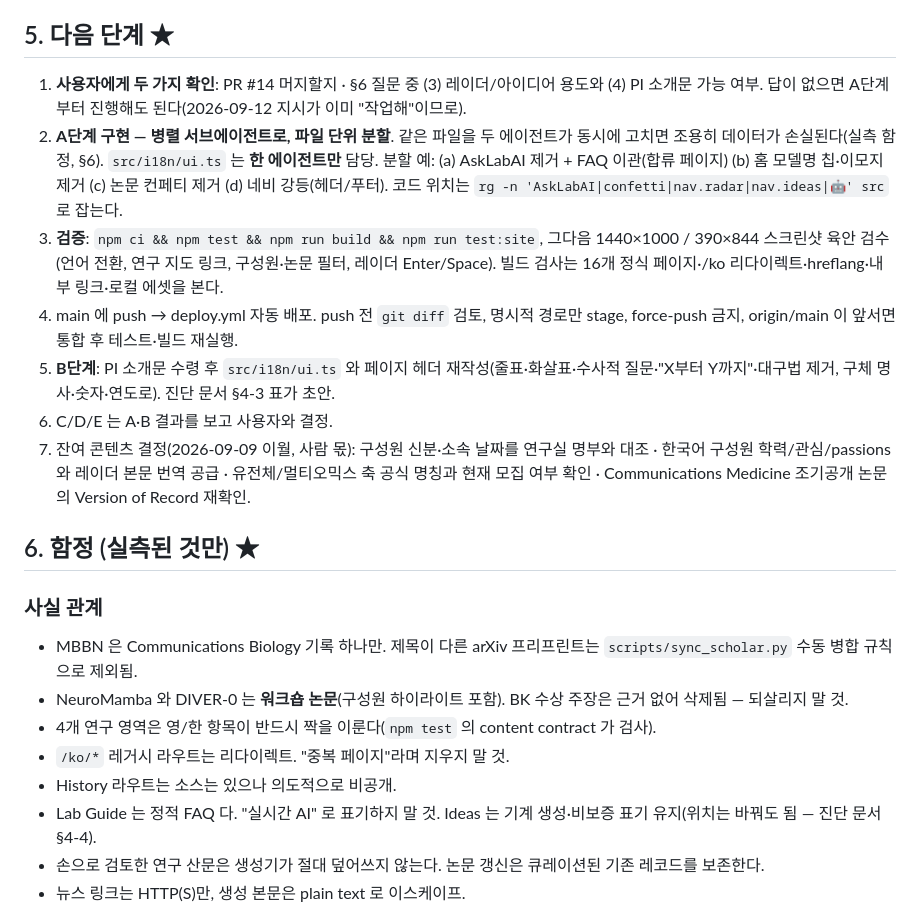
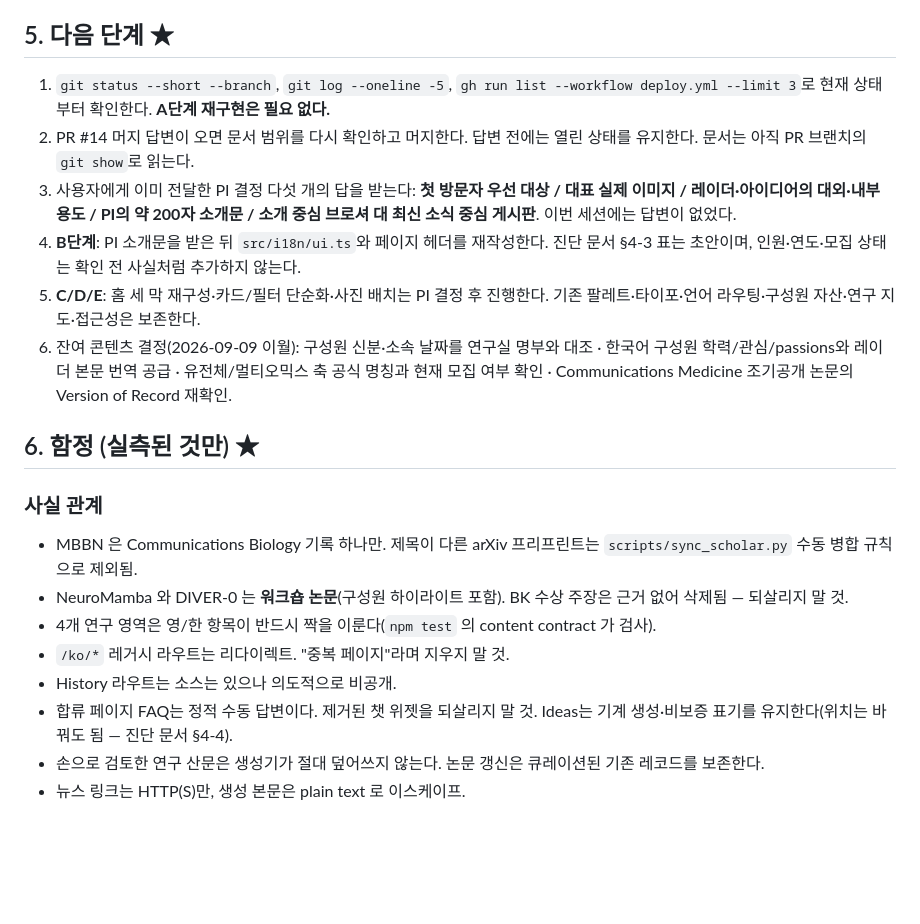
Before and after one commit to Transconnectome/lab-homepage, a Markdown page: claudedocs/HANDOFF.md, the part around one of its changes. Drawn GitHub-style; blank space fills up the shorter version.

```diff
--- a/claudedocs/HANDOFF.md
+++ b/claudedocs/HANDOFF.md
@@ -69,13 +82,12 @@
 
 ## 5. 다음 단계 ★
 
-1. **사용자에게 두 가지 확인**: PR #14 머지할지 · §6 질문 중 (3) 레이더/아이디어 용도와 (4) PI 소개문 가능 여부. 답이 없으면 A단계부터 진행해도 된다(2026-09-12 지시가 이미 "작업해"이므로).
-2. **A단계 구현 — 병렬 서브에이전트로, 파일 단위 분할**. 같은 파일을 두 에이전트가 동시에 고치면 조용히 데이터가 손실된다(실측 함정, §6). `src/i18n/ui.ts` 는 **한 에이전트만** 담당. 분할 예: (a) AskLabAI 제거 + FAQ 이관(합류 페이지) (b) 홈 모델명 칩·이모지 제거 (c) 논문 컨페티 제거 (d) 네비 강등(헤더/푸터). 코드 위치는 `rg -n 'AskLabAI|confetti|nav.radar|nav.ideas|🤖' src` 로 잡는다.
-3. **검증**: `npm ci && npm test && npm run build && npm run test:site`, 그다음 1440×1000 / 390×844 스크린샷 육안 검수(언어 전환, 연구 지도 링크, 구성원·논문 필터, 레이더 Enter/Space). 빌드 검사는 16개 정식 페이지·/ko 리다이렉트·hreflang·내부 링크·로컬 에셋을 본다.
-4. main 에 push → deploy.yml 자동 배포. push 전 `git diff` 검토, 명시적 경로만 stage, force-push 금지, origin/main 이 앞서면 통합 후 테스트·빌드 재실행.
-5. **B단계**: PI 소개문 수령 후 `src/i18n/ui.ts` 와 페이지 헤더 재작성(줄표·화살표·수사적 질문·"X부터 Y까지"·대구법 제거, 구체 명사·숫자·연도로). 진단 문서 §4-3 표가 초안.
-6. C/D/E 는 A·B 결과를 보고 사용자와 결정.
-7. 잔여 콘텐츠 결정(2026-09-09 이월, 사람 몫): 구성원 신분·소속 날짜를 연구실 명부와 대조 · 한국어 구성원 학력/관심/passions 와 레이더 본문 번역 공급 · 유전체/멀티오믹스 축 공식 명칭과 현재 모집 여부 확인 · Communications Medicine 조기공개 논문의 Version of Record 재확인.
+1. `git status --short --branch`, `git log --oneline -5`, `gh run list --workflow deploy.yml --limit 3`로 현재 상태부터 확인한다. **A단계 재구현은 필요 없다.**
+2. PR #14 머지 답변이 오면 문서 범위를 다시 확인하고 머지한다. 답변 전에는 열린 상태를 유지한다. 문서는 아직 PR 브랜치의 `git show`로 읽는다.
+3. 사용자에게 이미 전달한 PI 결정 다섯 개의 답을 받는다: **첫 방문자 우선 대상 / 대표 실제 이미지 / 레이더·아이디어의 대외·내부 용도 / PI의 약 200자 소개문 / 소개 중심 브로셔 대 최신 소식 중심 게시판**. 이번 세션에는 답변이 없었다.
+4. **B단계**: PI 소개문을 받은 뒤 `src/i18n/ui.ts`와 페이지 헤더를 재작성한다. 진단 문서 §4-3 표는 초안이며, 인원·연도·모집 상태는 확인 전 사실처럼 추가하지 않는다.
+5. **C/D/E**: 홈 세 막 재구성·카드/필터 단순화·사진 배치는 PI 결정 후 진행한다. 기존 팔레트·타이포·언어 라우팅·구성원 자산·연구 지도·접근성은 보존한다.
+6. 잔여 콘텐츠 결정(2026-09-09 이월): 구성원 신분·소속 날짜를 연구실 명부와 대조 · 한국어 구성원 학력/관심/passions와 레이더 본문 번역 공급 · 유전체/멀티오믹스 축 공식 명칭과 현재 모집 여부 확인 · Communications Medicine 조기공개 논문의 Version of Record 재확인.
 
 ## 6. 함정 (실측된 것만) ★
 
@@ -85,7 +97,7 @@
 - 4개 연구 영역은 영/한 항목이 반드시 짝을 이룬다(`npm test` 의 content contract 가 검사).
 - `/ko/*` 레거시 라우트는 리다이렉트. "중복 페이지"라며 지우지 말 것.
 - History 라우트는 소스는 있으나 의도적으로 비공개.
-- Lab Guide 는 정적 FAQ 다. "실시간 AI" 로 표기하지 말 것. Ideas 는 기계 생성·비보증 표기 유지(위치는 바꿔도 됨 — 진단 문서 §4-4).
+- 합류 페이지 FAQ는 정적 수동 답변이다. 제거된 챗 위젯을 되살리지 말 것. Ideas는 기계 생성·비보증 표기를 유지한다(위치는 바꿔도 됨 — 진단 문서 §4-4).
 - 손으로 검토한 연구 산문은 생성기가 절대 덮어쓰지 않는다. 논문 갱신은 큐레이션된 기존 레코드를 보존한다.
 - 뉴스 링크는 HTTP(S)만, 생성 본문은 plain text 로 이스케이프.
 
```
Also changed, not shown: other parts of claudedocs/HANDOFF.md (+29 -16 lines).
